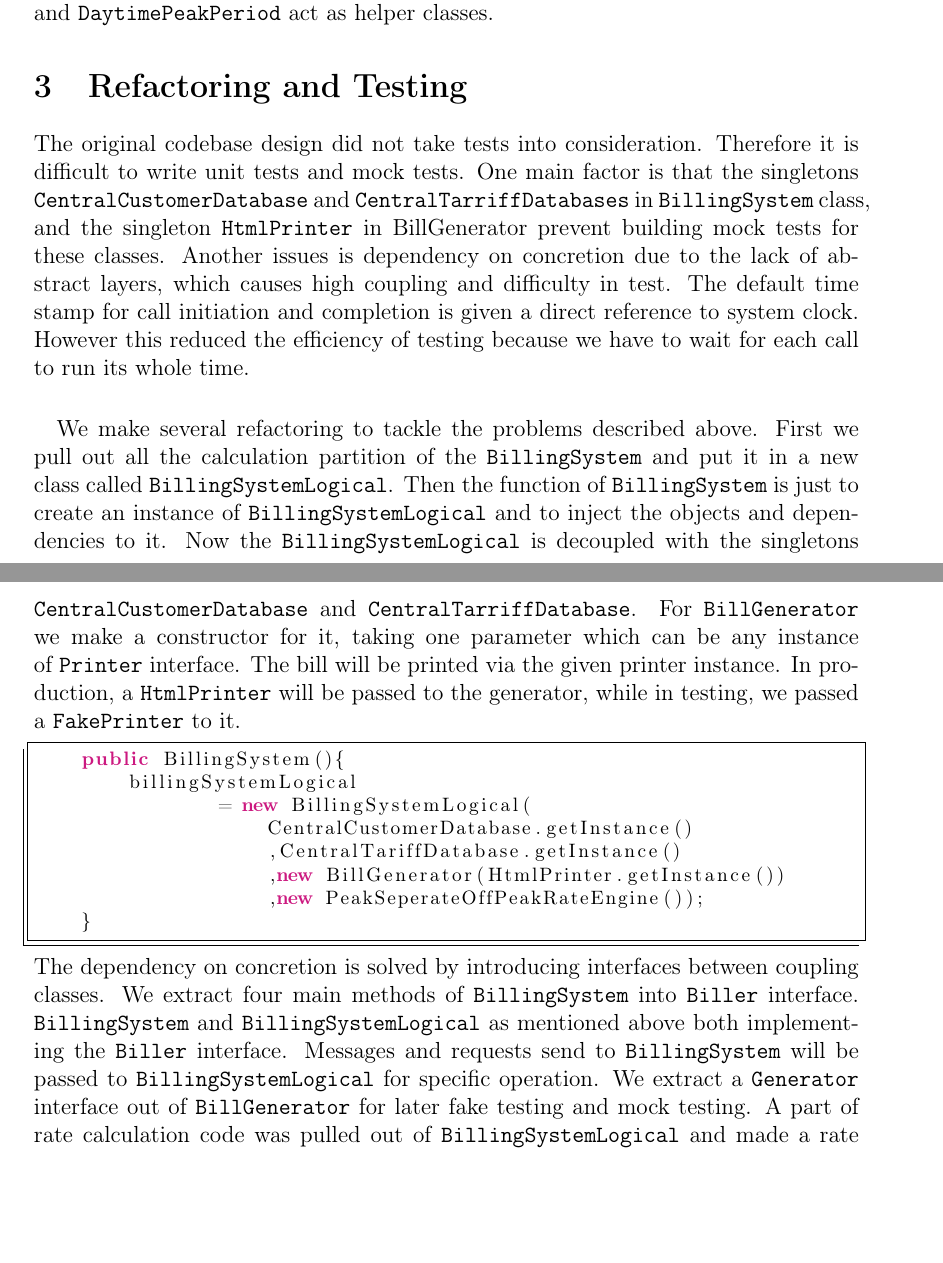
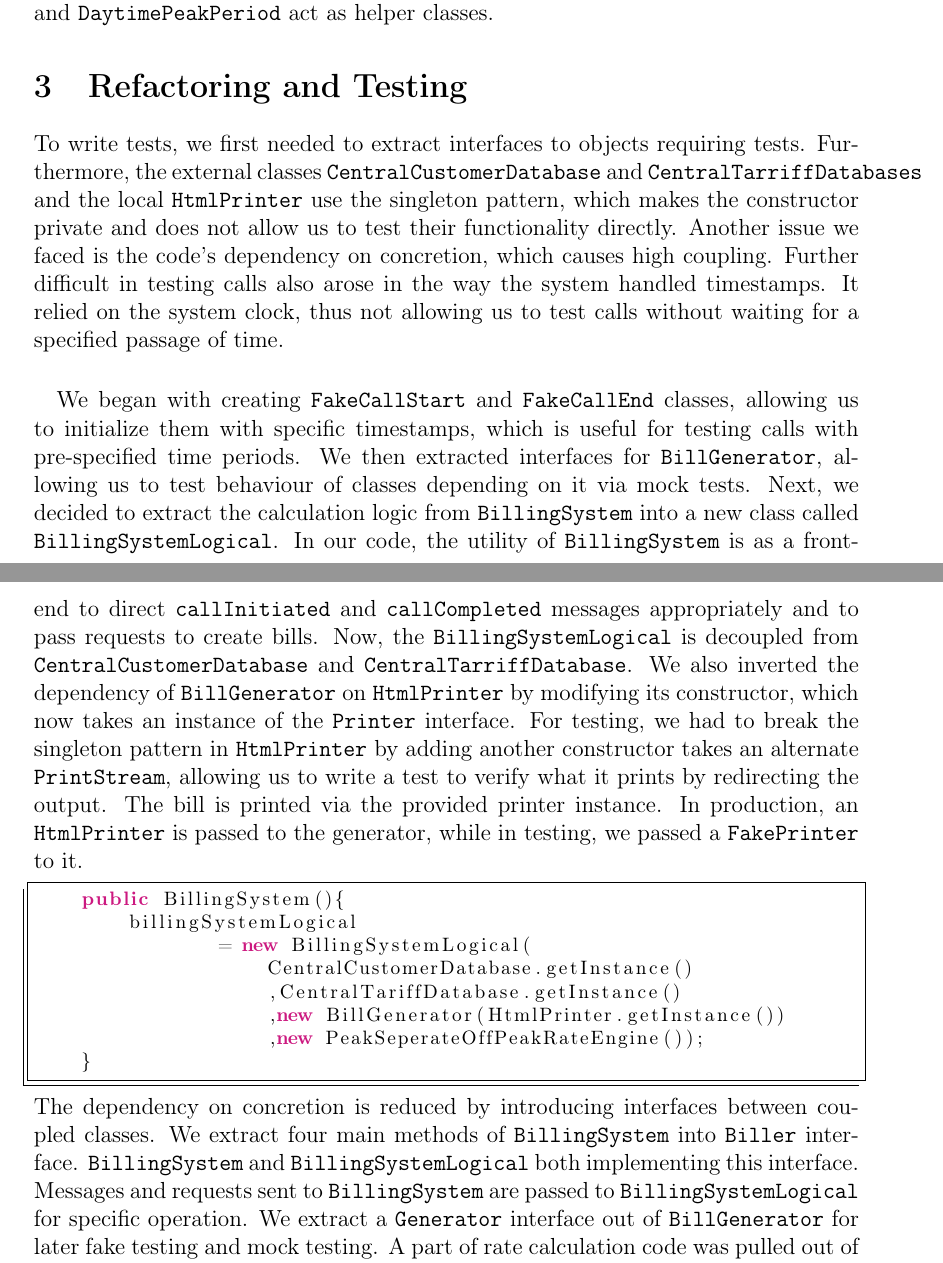
Before and after one commit to pavelgrib/SE_CW1, a LaTeX document (CW2/report.tex): two parts of pages 3 and 4 of 9, joined at a grey line, cut so that both start at the same text, the shorter picture padded with empty space. Compiled offline with pdfLaTeX; the source files are stored in an older character set and shown here as Unicode.

Commit message:
report almost done

```diff
--- a/CW2/report.tex
+++ b/CW2/report.tex
@@ -77,9 +77,11 @@ The 3-layer architecture is preferable in this case, since it is an in-house sys
 \paragraph{}
 The \verb+CallEvent+ is the basic building block of a \verb+Call+, which consists of a \verb+CallStart+ and a \verb+CallEnd+, which both inherit from \verb+CallEvent+.  The \verb+BillingSystem+ receives method calls to \verb+callInitiated+ and \verb+callCompleted+ and logs them to a \verb+List<>+ object.  A call to the \verb+createCustomerBills+ calculates the costs of each call as it occurs in teh list, and then dispatches this list of \verb+Calls+ to the \verb+BillGenerator+ by invoking \verb+send+.  The \verb+BillGenerator+ uses an \verb+HtmlPrinter+ to output the results into HTML (in this example, to \verb+System.out+).  Other classes, such as \verb+MoneyFormatter+ and \verb+DaytimePeakPeriod+ act as helper classes.
+
 \section{Refactoring and Testing} % fred (maybe and paul)
-The original codebase design did not take tests into consideration. Therefore it is difficult to write unit tests and mock tests. One main factor is that the singletons \verb+CentralCustomerDatabase+ and \verb+CentralTarriffDatabases+ in \verb+BillingSystem+ class, and the singleton \verb+HtmlPrinter+ in BillGenerator prevent building mock tests for these classes. Another issues is dependency on concretion due to the lack of abstract layers, which causes high coupling and difficulty in test.   The default time stamp for call initiation and completion is given a direct reference to system clock. However this reduced the efficiency of testing because we have to wait for each call to run its whole time.
+To write tests, we first needed to extract interfaces to objects requiring tests.  Furthermore, the external classes \verb+CentralCustomerDatabase+ and \verb+CentralTarriffDatabases+ and the local \verb+HtmlPrinter+ use the singleton pattern, which makes the constructor private and does not allow us to test their functionality directly.  Another issue we faced is the code's dependency on concretion, which causes high coupling.  Further difficult in testing calls also arose in the way the system handled timestamps.  It relied on the system clock, thus not allowing us to test calls without waiting for a specified passage of time.
 \paragraph{}
-We make several refactoring to tackle the problems described above. First we pull out all the calculation partition of the \verb+BillingSystem+ and put it in a new class called \verb+BillingSystemLogical+. Then the function of \verb+BillingSystem+ is just to create an instance of \verb+BillingSystemLogical+ and to inject the objects and dependencies to it. Now the \verb+BillingSystemLogical+ is decoupled with the singletons \verb+CentralCustomerDatabase+ and \verb+CentralTarriffDatabase+. For \verb+BillGenerator+ we make a constructor for it, taking one parameter which can be any instance of \verb+Printer+ interface. The bill will be printed via the given printer instance. In production, a \verb+HtmlPrinter+ will be passed to the generator, while in testing, we passed a \verb+FakePrinter+ to it.
+We began with creating \verb+FakeCallStart+ and \verb+FakeCallEnd+ classes, allowing us to initialize them with specific timestamps, which is useful for testing calls with pre-specified time periods.  We then extracted interfaces for \verb+BillGenerator+, allowing us to test behaviour of classes depending on it via mock tests.
+Next, we decided to extract the calculation logic from \verb+BillingSystem+ into a new class called \verb+BillingSystemLogical+. In our code, the utility of \verb+BillingSystem+ is as a front-end to direct \verb+callInitiated+ and \verb+callCompleted+ messages appropriately and to pass requests to create bills.  Now, the \verb+BillingSystemLogical+ is decoupled from \verb+CentralCustomerDatabase+ and \verb+CentralTarriffDatabase+. We also inverted the dependency of \verb+BillGenerator+ on \verb+HtmlPrinter+ by modifying its constructor, which now takes an instance of the \verb+Printer+ interface.  For testing, we had to break the singleton pattern in \verb+HtmlPrinter+ by adding another constructor takes an alternate \verb+PrintStream+, allowing us to write a test to verify what it prints by redirecting the output.  The bill is printed via the provided printer instance. In production, an \verb+HtmlPrinter+ is passed to the generator, while in testing, we passed a \verb+FakePrinter+ to it.
 \begin{lstlisting}[ ]
     public BillingSystem(){
         billingSystemLogical
@@ -90,7 +92,7 @@ We make several refactoring to tackle the problems described above. First we pul
                     ,new PeakSeperateOffPeakRateEngine());
     }
 \end{lstlisting}
-The dependency on concretion is solved by introducing interfaces between coupling classes. We extract four main methods of \verb+BillingSystem+ into \verb+Biller+ interface. \verb+BillingSystem+ and \verb+BillingSystemLogical+ as mentioned above both implementing the \verb+Biller+ interface. Messages and requests send to \verb+BillingSystem+ will be passed to \verb+BillingSystemLogical+ for specific operation. We extract a \verb+Generator+ interface out of \verb+BillGenerator+ for later fake testing and mock testing. A part of rate calculation code was pulled out of \verb+BillingSystemLogical+ and made a rate calculator class called \verb+ProfitableRateEngine+. Then we create an interface out of it called \verb+RateEngine+. The core of our new billing system, which is a rate engine, is a class implementing this \verb+RateEngine+ interface.
+The dependency on concretion is reduced by introducing interfaces between coupled classes. We extract four main methods of \verb+BillingSystem+ into \verb+Biller+ interface. \verb+BillingSystem+ and \verb+BillingSystemLogical+ both implementing this interface.  Messages and requests sent to \verb+BillingSystem+ are passed to \verb+BillingSystemLogical+ for specific operation. We extract a \verb+Generator+ interface out of \verb+BillGenerator+ for later fake testing and mock testing. A part of rate calculation code was pulled out of \verb+BillingSystemLogical+ and made a rate calculator class called \verb+ProfitableRateEngine+. Then we create an interface out of it called \verb+RateEngine+. The core of our new billing system, which is a rate engine, is a class implementing this \verb+RateEngine+ interface.
 \begin{figure}[!h]
 \begin{changemargin}{-20mm}{-20mm}
 \center
```
Also changed, not shown: CW2/development_process_new.png (added), CW2/report.pdf, CW2/report.tex (6 more changed lines), 3 other files.
